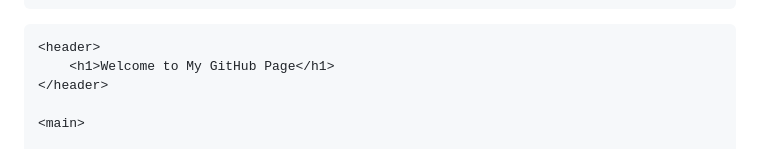
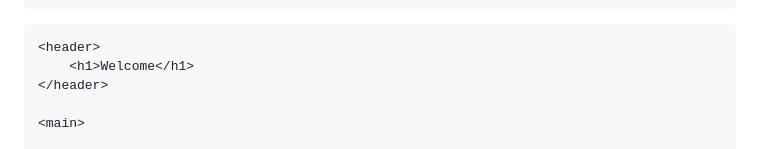
Before and after one commit to Srijan3004/Srijan3004.github.io, a Markdown page: README.md, the part around the change. Rendered like a GitHub page.

```diff
--- a/README.md
+++ b/README.md
@@ -91,7 +91,7 @@
 <body>
 
     <header>
-        <h1>Welcome to My GitHub Page</h1>
+        <h1>Welcome</h1>
     </header>
 
     <main>
```
